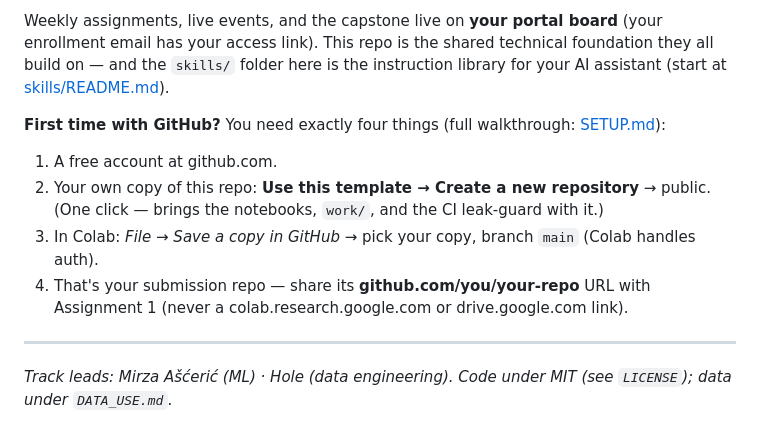
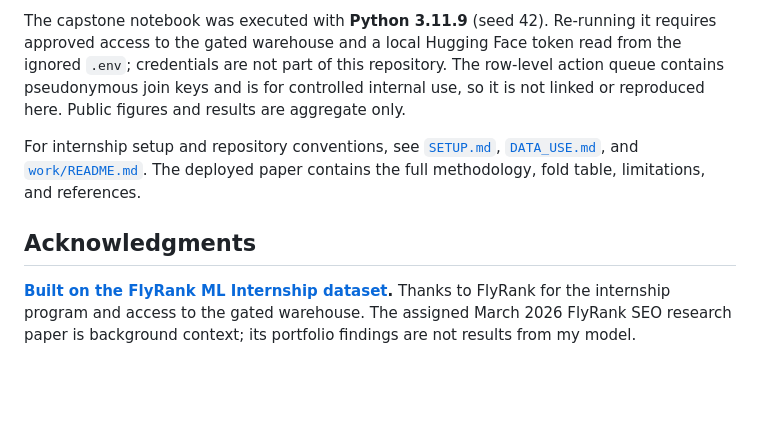
Before and after one commit to Divyam-Chauhan/FL_Machine_learning, a Markdown page: README.md, the part around one of its changes. Rendered like a GitHub page; blank space fills up the shorter version.

```diff
--- a/README.md
+++ b/README.md
@@ -100,17 +78,8 @@ The `.gitignore` blocks datasets by default, and CI fails any commit that includ
 
-Weekly assignments, live events, and the capstone live on **your portal board** (your
-enrollment email has your access link). This repo is the shared technical foundation they all
-build on — and the `skills/` folder here is the instruction library for your AI assistant
-(start at [skills/README.md](skills/README.md)).
+The capstone notebook was executed with **Python 3.11.9** (seed 42). Re-running it requires approved access to the gated warehouse and a local Hugging Face token read from the ignored `.env`; credentials are not part of this repository. The row-level action queue contains pseudonymous join keys and is for controlled internal use, so it is not linked or reproduced here. Public figures and results are aggregate only.
 
-**First time with GitHub?** You need exactly four things (full walkthrough: [SETUP.md](SETUP.md)):
-1. A free account at github.com.
-2. Your own copy of this repo: **Use this template → Create a new repository** → public.
-   (One click — brings the notebooks, `work/`, and the CI leak-guard with it.)
-3. In Colab: *File → Save a copy in GitHub* → pick your copy, branch `main` (Colab handles auth).
-4. That's your submission repo — share its **github.com/you/your-repo** URL with Assignment 1
-   (never a colab.research.google.com or drive.google.com link).
+For internship setup and repository conventions, see [`SETUP.md`](SETUP.md), [`DATA_USE.md`](DATA_USE.md), and [`work/README.md`](work/README.md). The deployed paper contains the full methodology, fold table, limitations, and references.
 
----
+## Acknowledgments
 
-*Track leads: Mirza Ašćerić (ML) · Hole (data engineering). Code under MIT (see `LICENSE`); data under `DATA_USE.md`.*
+**[Built on the FlyRank ML Internship dataset](https://flyrank.ai/).** Thanks to FlyRank for the internship program and access to the gated warehouse. The assigned March 2026 FlyRank SEO research paper is background context; its portfolio findings are not results from my model.
```
Also changed, not shown: other parts of README.md (+48 -70 lines).
